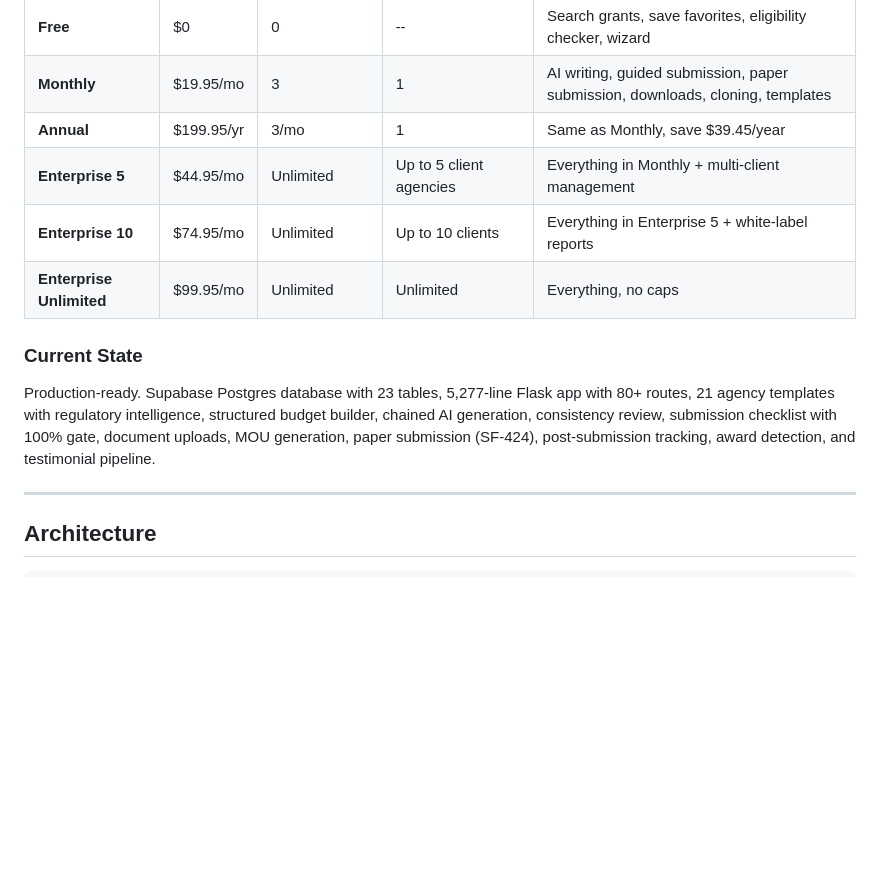
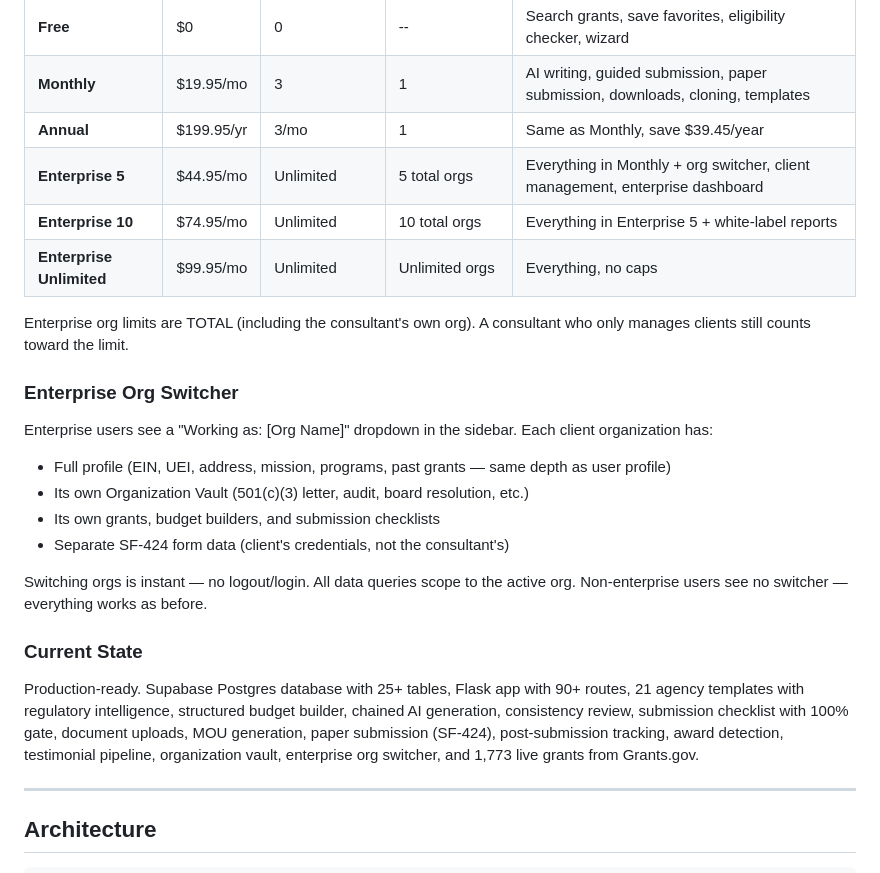
Before and after one commit to fbwalker4/GrantPro, a Markdown page: README.md, the part around the change. Drawn GitHub-style; blank space fills up the shorter version.

Commit message:
Final: Enterprise org switcher complete, README updated
Enterprise feature fully built and tested:
- Org switcher in sidebar with instant switching
- 5/10/unlimited total orgs (including own)
- Per-client profiles with full data depth
- Per-client vault (auto-attaches to grant checklists)
- Enterprise dashboard with cross-client grant stats
- New client → auto-switch → onboarding flow
- AI generation uses active org's data
- SF-424 forms use active org's credentials
- Dashboard/My Grants scoped to active org
- Solo users see zero difference

README updated with enterprise docs, current state, org counts.

94 commits. All routes green. All synced.

Co-Authored-By: Claude Opus 4.6 (1M context) <noreply@anthropic.com>

```diff
--- a/README.md
+++ b/README.md
@@ -48,13 +48,25 @@ Subscription SaaS with six tiers from free to Enterprise Unlimited ($99.95/mo),
 | **Free** | $0 | 0 | -- | Search grants, save favorites, eligibility checker, wizard |
 | **Monthly** | $19.95/mo | 3 | 1 | AI writing, guided submission, paper submission, downloads, cloning, templates |
 | **Annual** | $199.95/yr | 3/mo | 1 | Same as Monthly, save $39.45/year |
-| **Enterprise 5** | $44.95/mo | Unlimited | Up to 5 client agencies | Everything in Monthly + multi-client management |
-| **Enterprise 10** | $74.95/mo | Unlimited | Up to 10 clients | Everything in Enterprise 5 + white-label reports |
-| **Enterprise Unlimited** | $99.95/mo | Unlimited | Unlimited | Everything, no caps |
+| **Enterprise 5** | $44.95/mo | Unlimited | 5 total orgs | Everything in Monthly + org switcher, client management, enterprise dashboard |
+| **Enterprise 10** | $74.95/mo | Unlimited | 10 total orgs | Everything in Enterprise 5 + white-label reports |
+| **Enterprise Unlimited** | $99.95/mo | Unlimited | Unlimited orgs | Everything, no caps |
+
+Enterprise org limits are TOTAL (including the consultant's own org). A consultant who only manages clients still counts toward the limit.
+
+### Enterprise Org Switcher
+
+Enterprise users see a "Working as: [Org Name]" dropdown in the sidebar. Each client organization has:
+- Full profile (EIN, UEI, address, mission, programs, past grants — same depth as user profile)
+- Its own Organization Vault (501(c)(3) letter, audit, board resolution, etc.)
+- Its own grants, budget builders, and submission checklists
+- Separate SF-424 form data (client's credentials, not the consultant's)
+
+Switching orgs is instant — no logout/login. All data queries scope to the active org. Non-enterprise users see no switcher — everything works as before.
 
 ### Current State
 
-Production-ready. Supabase Postgres database with 23 tables, 5,277-line Flask app with 80+ routes, 21 agency templates with regulatory intelligence, structured budget builder, chained AI generation, consistency review, submission checklist with 100% gate, document uploads, MOU generation, paper submission (SF-424), post-submission tracking, award detection, and testimonial pipeline.
+Production-ready. Supabase Postgres database with 25+ tables, Flask app with 90+ routes, 21 agency templates with regulatory intelligence, structured budget builder, chained AI generation, consistency review, submission checklist with 100% gate, document uploads, MOU generation, paper submission (SF-424), post-submission tracking, award detection, testimonial pipeline, organization vault, enterprise org switcher, and 1,773 live grants from Grants.gov.
 
 ---
 
```
